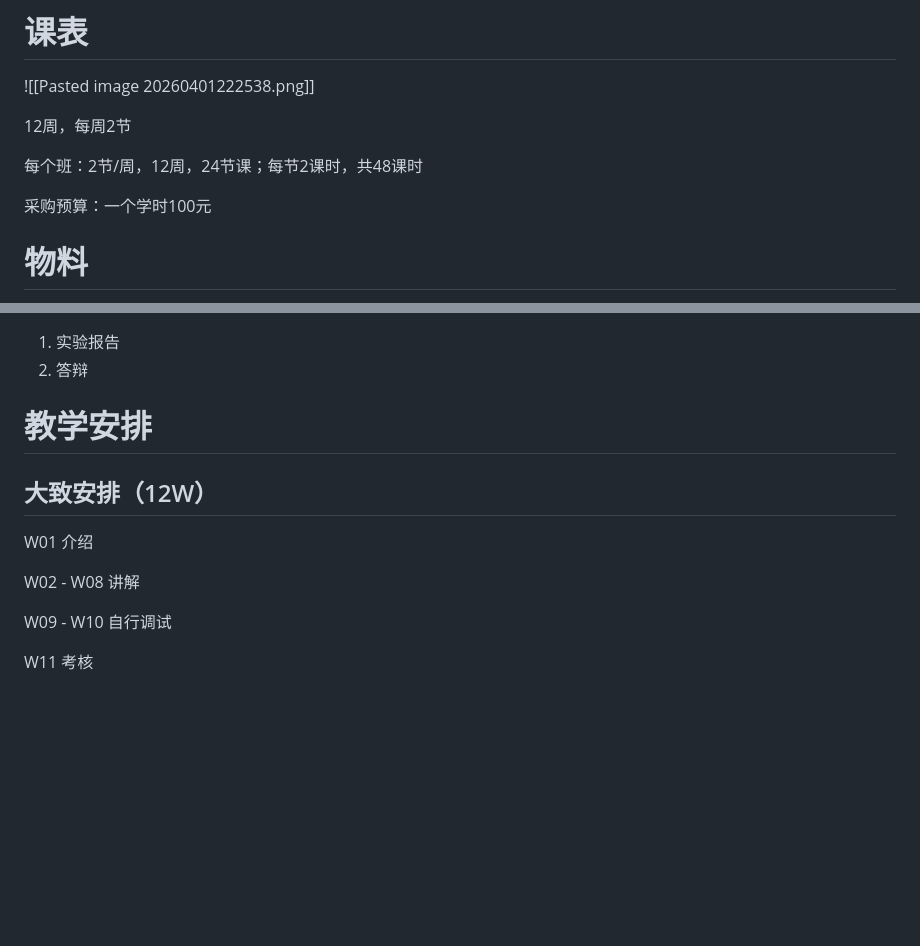
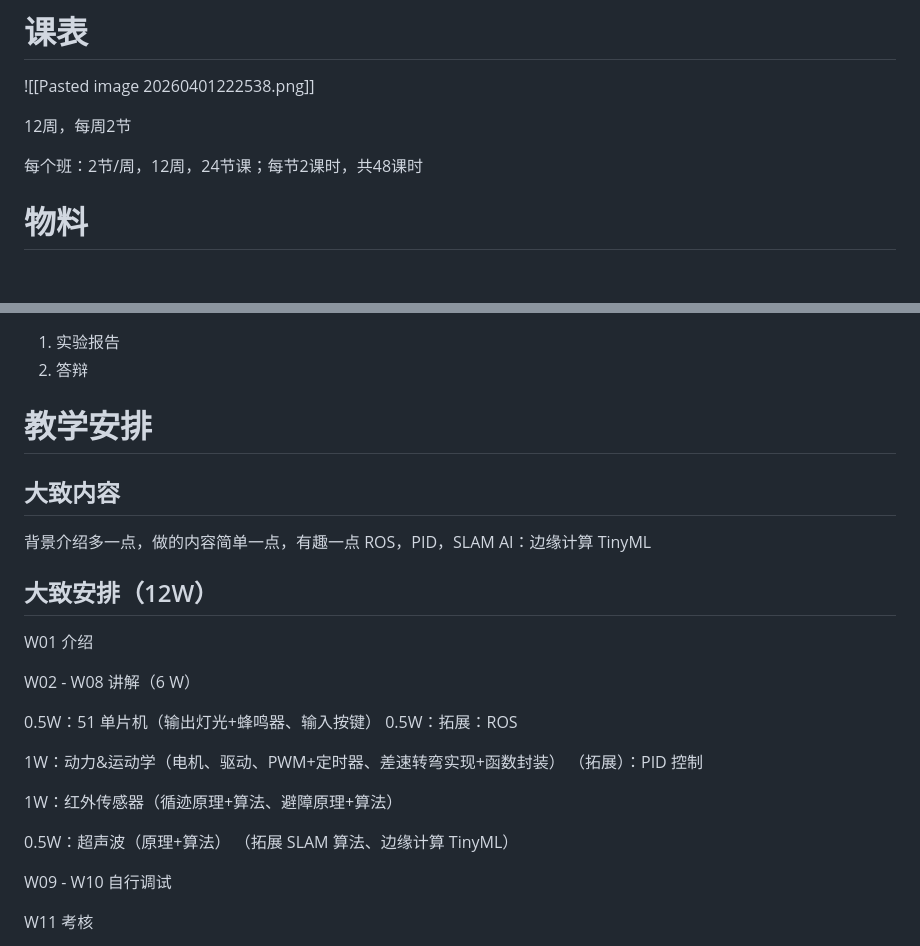
Before and after one commit to isryanyhliu/c51-car, a Markdown page: syllabus.md, 2 parts joined by grey strips. GitHub-like rendering; blank space fills up the shorter version.

```diff
--- a/syllabus.md
+++ b/syllabus.md
@@ -5,7 +5,6 @@
 
 每个班：2节/周，12周，24节课；每节2课时，共48课时
 
-采购预算：一个学时100元
 
 # 物料
 
@@ -34,11 +33,29 @@
 
 # 教学安排
 
+## 大致内容
+背景介绍多一点，做的内容简单一点，有趣一点
+ROS，PID，SLAM
+AI：边缘计算 TinyML
+
 ## 大致安排（12W）
 
 W01 介绍
 
-W02 - W08 讲解
+W02 - W08 讲解（6 W）
+
+
+0.5W：51 单片机（输出灯光+蜂鸣器、输入按键）
+0.5W：拓展：ROS
+
+1W：动力&运动学（电机、驱动、PWM+定时器、差速转弯实现+函数封装）
+（拓展）：PID 控制
+
+1W：红外传感器（循迹原理+算法、避障原理+算法）
+
+0.5W：超声波（原理+算法）
+（拓展 SLAM 算法、边缘计算 TinyML）
+
 
 W09 - W10 自行调试
 
```
Also changed, not shown: lectures/lecture-01-intro&review/script.md (added, +186 -0 lines), lectures/lecture-01-intro/script.md (deleted, +0 -34 lines), imgs/Pasted image 20260401222538.png (added), lectures/lecture-01-intro/README.md (deleted), 6 other files.
